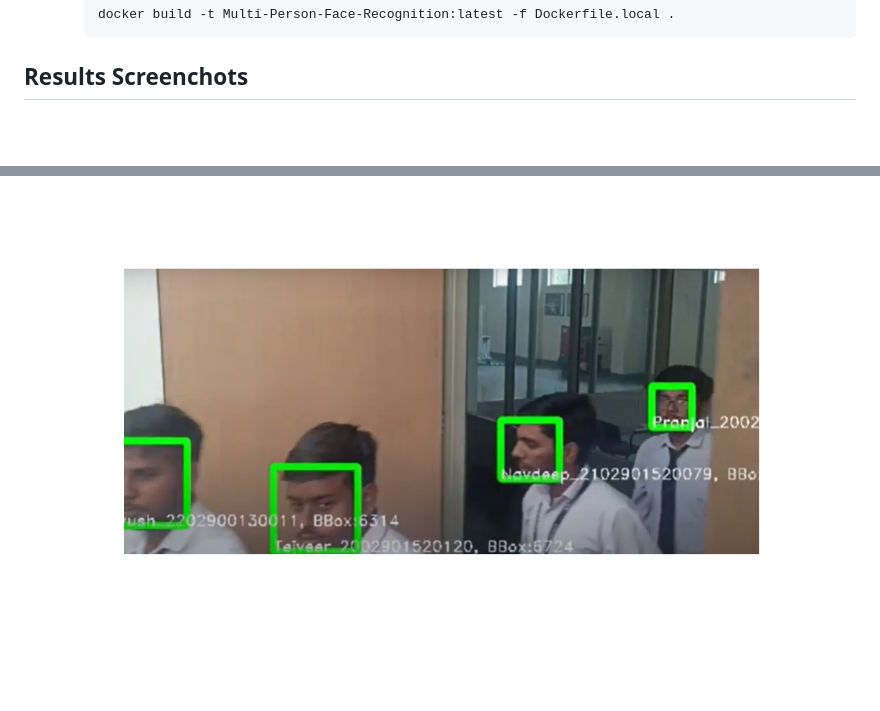
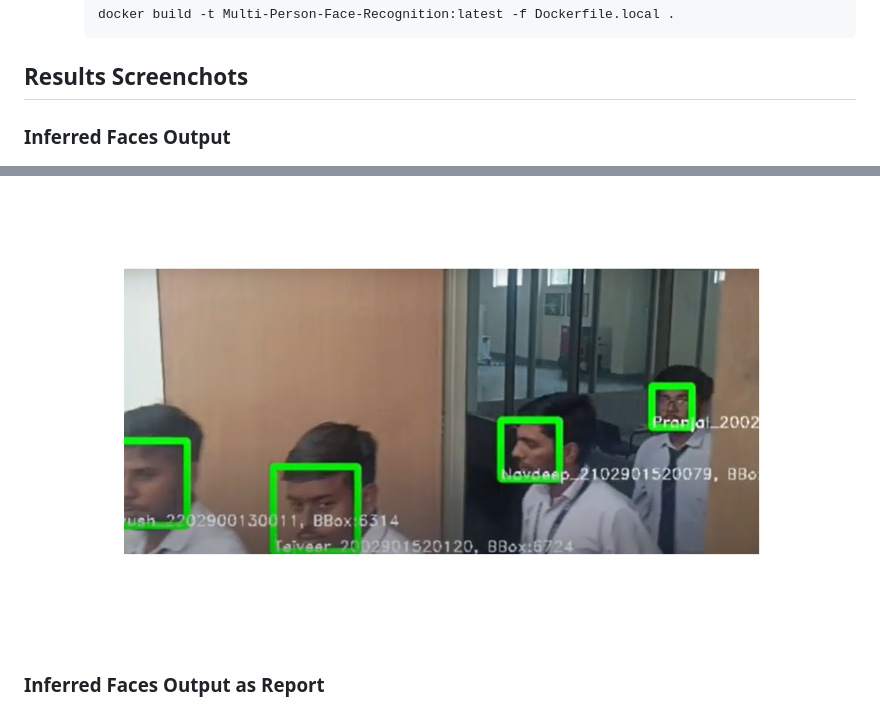
Before and after one commit to Vedant3000/Multi-Person-Face-Recognization-using-AI, a Markdown page: README.md, 2 parts joined by grey strips. Rendered like a GitHub page; blank space fills up the shorter version.

````diff
--- a/README.md
+++ b/README.md
@@ -51,8 +51,10 @@ Access the interface at http://localhost:5000 to start monitoring and managing a
        ```
 ## Results Screenchots
 
+### Inferred Faces Output
 ![Results](results.png)
 
+### Inferred Faces Output as Report
 ![inferred_faces](inferred_faces.png)
 
 
````
